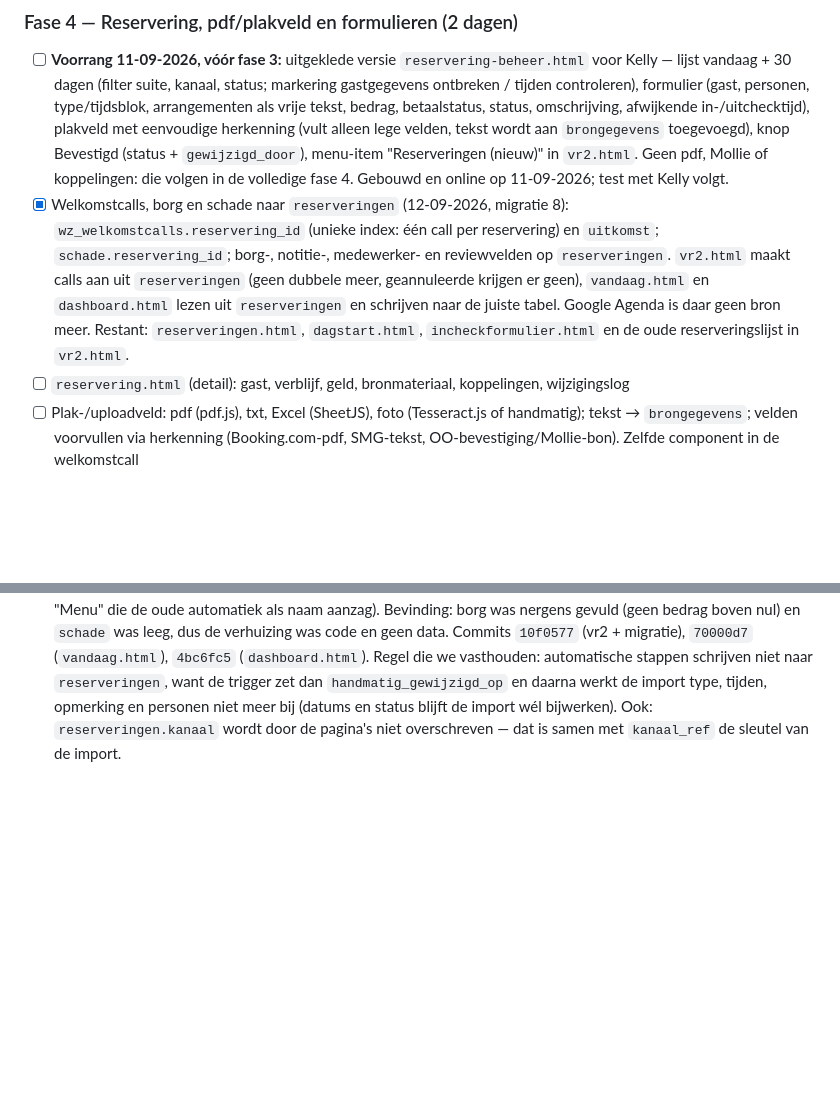
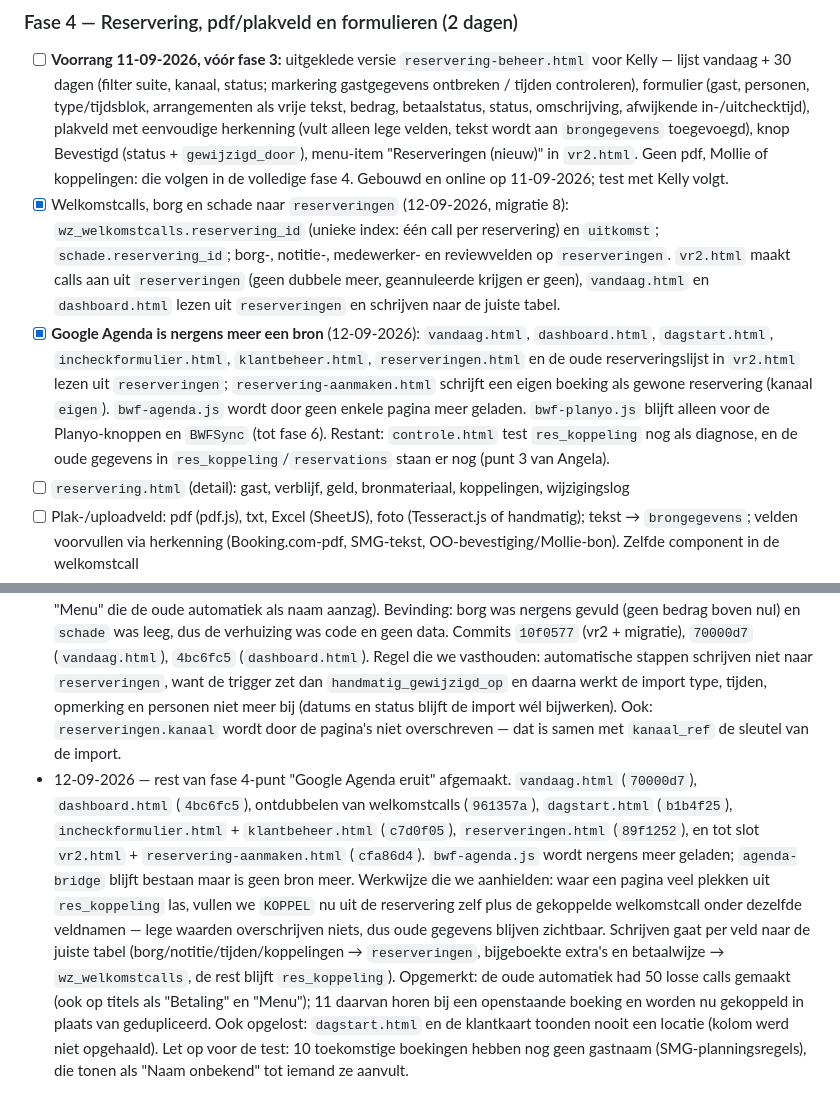
Before and after one commit to BWFcheckin/bwf-incheck, a Markdown page: PLAN-AGENDA-EN-RESERVERINGEN.md, 2 parts joined by grey strips. GitHub-like rendering; blank space fills up the shorter version.

Commit message:
Plan bijgewerkt: Google Agenda is nergens meer een bron
Co-Authored-By: Claude Opus 5 (1M context) <noreply@anthropic.com>
Claude-Session: https://claude.ai/code/session_018cvWGCCK5yJKA1xgWCCfvE

```diff
--- a/PLAN-AGENDA-EN-RESERVERINGEN.md
+++ b/PLAN-AGENDA-EN-RESERVERINGEN.md
@@ -189,7 +189,8 @@ Geen Make-scenario's: de import draait volledig in Supabase.
 
 ### Fase 4 — Reservering, pdf/plakveld en formulieren (2 dagen)
 - [ ] **Voorrang 11-09-2026, vóór fase 3:** uitgeklede versie `reservering-beheer.html` voor Kelly — lijst vandaag + 30 dagen (filter suite, kanaal, status; markering gastgegevens ontbreken / tijden controleren), formulier (gast, personen, type/tijdsblok, arrangementen als vrije tekst, bedrag, betaalstatus, status, omschrijving, afwijkende in-/uitchecktijd), plakveld met eenvoudige herkenning (vult alleen lege velden, tekst wordt aan `brongegevens` toegevoegd), knop Bevestigd (status + `gewijzigd_door`), menu-item "Reserveringen (nieuw)" in `vr2.html`. Geen pdf, Mollie of koppelingen: die volgen in de volledige fase 4. Gebouwd en online op 11-09-2026; test met Kelly volgt.
-- [x] Welkomstcalls, borg en schade naar `reserveringen` (12-09-2026, migratie 8): `wz_welkomstcalls.reservering_id` (unieke index: één call per reservering) en `uitkomst`; `schade.reservering_id`; borg-, notitie-, medewerker- en reviewvelden op `reserveringen`. `vr2.html` maakt calls aan uit `reserveringen` (geen dubbele meer, geannuleerde krijgen er geen), `vandaag.html` en `dashboard.html` lezen uit `reserveringen` en schrijven naar de juiste tabel. Google Agenda is daar geen bron meer. Restant: `reserveringen.html`, `dagstart.html`, `incheckformulier.html` en de oude reserveringslijst in `vr2.html`.
+- [x] Welkomstcalls, borg en schade naar `reserveringen` (12-09-2026, migratie 8): `wz_welkomstcalls.reservering_id` (unieke index: één call per reservering) en `uitkomst`; `schade.reservering_id`; borg-, notitie-, medewerker- en reviewvelden op `reserveringen`. `vr2.html` maakt calls aan uit `reserveringen` (geen dubbele meer, geannuleerde krijgen er geen), `vandaag.html` en `dashboard.html` lezen uit `reserveringen` en schrijven naar de juiste tabel.
+- [x] **Google Agenda is nergens meer een bron** (12-09-2026): `vandaag.html`, `dashboard.html`, `dagstart.html`, `incheckformulier.html`, `klantbeheer.html`, `reserveringen.html` en de oude reserveringslijst in `vr2.html` lezen uit `reserveringen`; `reservering-aanmaken.html` schrijft een eigen boeking als gewone reservering (kanaal `eigen`). `bwf-agenda.js` wordt door geen enkele pagina meer geladen. `bwf-planyo.js` blijft alleen voor de Planyo-knoppen en `BWFSync` (tot fase 6). Restant: `controle.html` test `res_koppeling` nog als diagnose, en de oude gegevens in `res_koppeling`/`reservations` staan er nog (punt 3 van Angela).
 - [ ] `reservering.html` (detail): gast, verblijf, geld, bronmateriaal, koppelingen, wijzigingslog
 - [ ] Plak-/uploadveld: pdf (pdf.js), txt, Excel (SheetJS), foto (Tesseract.js of handmatig); tekst → `brongegevens`; velden voorvullen via herkenning (Booking.com-pdf, SMG-tekst, OO-bevestiging/Mollie-bon). Zelfde component in de welkomstcall
 - [ ] Incheckformulieren-dropdown met drie staten: **klaargezet** (na welkomstcall), **nieuw/leeg**, **definitief**
@@ -293,3 +294,4 @@ cd ~/bwf-incheck && git pull
 - 11-09-2026 — akkoord Angela: de laatste oude blokkade uit `res_koppeling` (malina_deluxe, 10-09 12:30 – 11-09 11:00, al voorbij) overgezet naar `blokkades` met migratie `20260911160000_fase3_oude_blokkade.sql` (proefdraai met rollback vooraf; `res_koppeling` ongewijzigd). De nieuwe agenda toont nu alle blokkades.
 - 11-09-2026 — fase 3 afgerond op de Google Agenda-restanten na (tot fase 4). Daglijst van de kalender heeft nu de knoppen Reservering, Incheckformulier, Welkomstcall (eigenaar/VR) en Taak (iedere rol); rechten getest in een teruggedraaide proef (Kelly en Ruth mogen een taak aanmaken, urenstaat-account niet).
 - 12-09-2026 — fase 4 gestart met de welkomstcalls, borg en schade. Migratie 8 (`20260912090000_fase4_koppelingen.sql`, met terugdraaiscript) na proefdraai met rollback uitgevoerd: `wz_welkomstcalls.reservering_id` + `uitkomst` met een unieke index (één call per reservering), `schade.reservering_id`, en op `reserveringen` de velden `borg_*`, `betaald_bedrag`, `notitie`, `medewerker`, `geannuleerd_op`, `review_taak_id`, `review_verstuurd`, `gastlink_verstuurd`. Drie bestaande calls gekoppeld op SMG-nummer; de rest van de 53 calls heeft geen bruikbaar nummer (Planyo-UID's, of titels als "Betaling" en "Menu" die de oude automatiek als naam aanzag). Bevinding: borg was nergens gevuld (geen bedrag boven nul) en `schade` was leeg, dus de verhuizing was code en geen data. Commits `10f0577` (vr2 + migratie), `70000d7` (`vandaag.html`), `4bc6fc5` (`dashboard.html`). Regel die we vasthouden: automatische stappen schrijven niet naar `reserveringen`, want de trigger zet dan `handmatig_gewijzigd_op` en daarna werkt de import type, tijden, opmerking en personen niet meer bij (datums en status blijft de import wél bijwerken). Ook: `reserveringen.kanaal` wordt door de pagina's niet overschreven — dat is samen met `kanaal_ref` de sleutel van de import.
+- 12-09-2026 — rest van fase 4-punt "Google Agenda eruit" afgemaakt. `vandaag.html` (`70000d7`), `dashboard.html` (`4bc6fc5`), ontdubbelen van welkomstcalls (`961357a`), `dagstart.html` (`b1b4f25`), `incheckformulier.html` + `klantbeheer.html` (`c7d0f05`), `reserveringen.html` (`89f1252`), en tot slot `vr2.html` + `reservering-aanmaken.html` (`cfa86d4`). `bwf-agenda.js` wordt nergens meer geladen; `agenda-bridge` blijft bestaan maar is geen bron meer. Werkwijze die we aanhielden: waar een pagina veel plekken uit `res_koppeling` las, vullen we `KOPPEL` nu uit de reservering zelf plus de gekoppelde welkomstcall onder dezelfde veldnamen — lege waarden overschrijven niets, dus oude gegevens blijven zichtbaar. Schrijven gaat per veld naar de juiste tabel (borg/notitie/tijden/koppelingen → `reserveringen`, bijgeboekte extra's en betaalwijze → `wz_welkomstcalls`, de rest blijft `res_koppeling`). Opgemerkt: de oude automatiek had 50 losse calls gemaakt (ook op titels als "Betaling" en "Menu"); 11 daarvan horen bij een openstaande boeking en worden nu gekoppeld in plaats van gedupliceerd. Ook opgelost: `dagstart.html` en de klantkaart toonden nooit een locatie (kolom werd niet opgehaald). Let op voor de test: 10 toekomstige boekingen hebben nog geen gastnaam (SMG-planningsregels), die tonen als "Naam onbekend" tot iemand ze aanvult.
```
